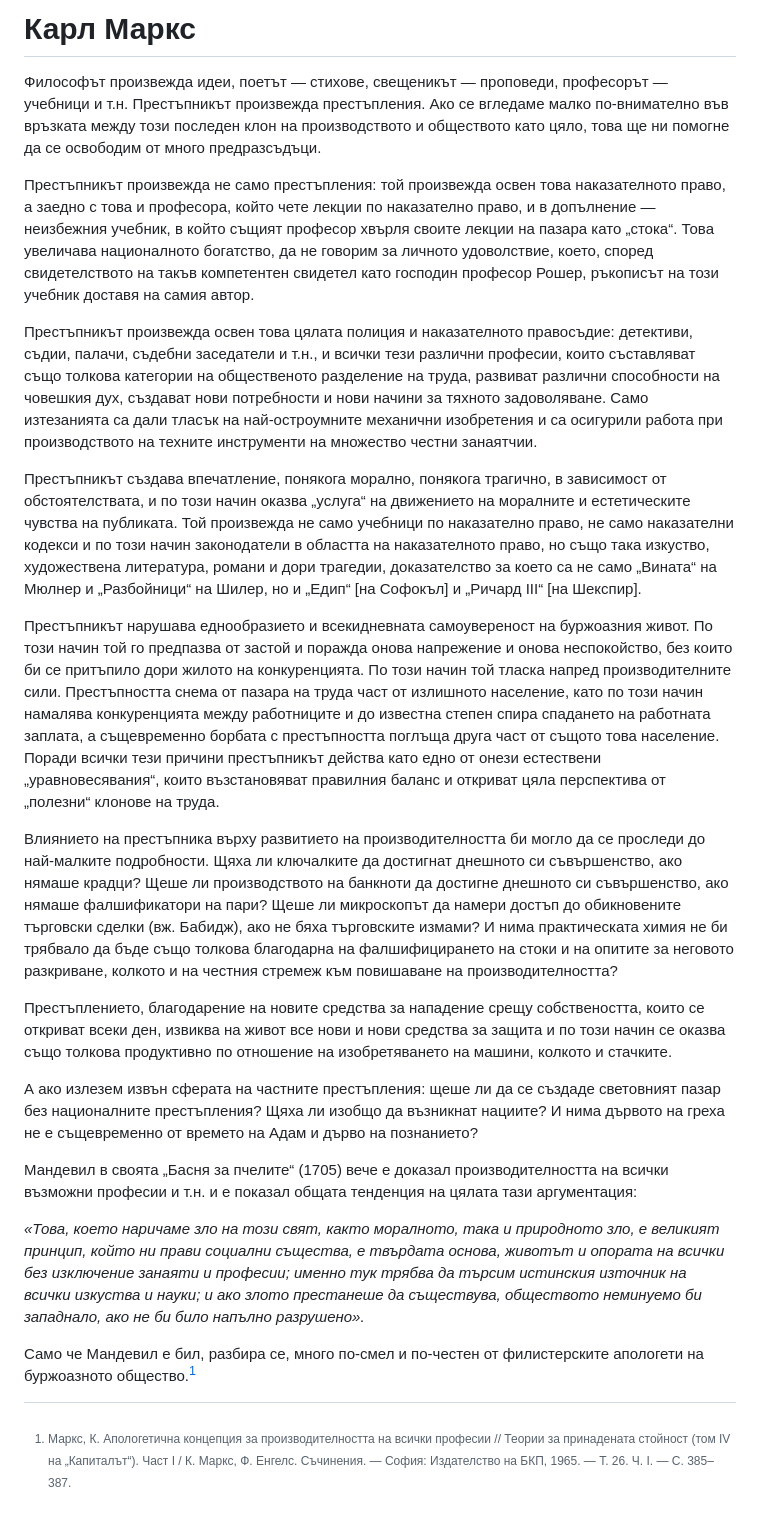
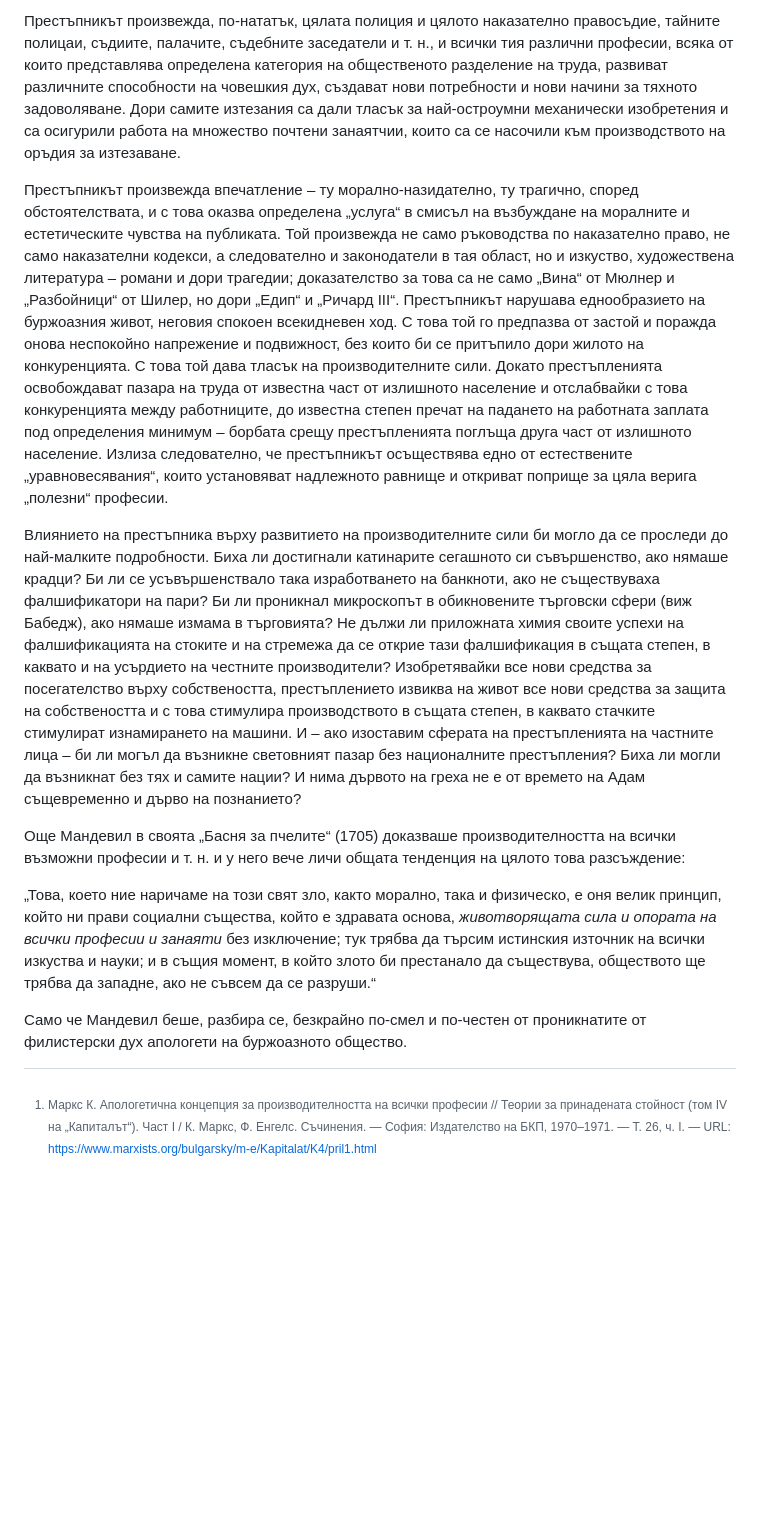
Before and after one commit to communist-prometheus/public-website-content, a Markdown page: blog/productivity-apologetics/index.bl.md, the part around one of its changes. GitHub-like rendering; blank space fills up the shorter version.

Commit message:
updated Апологетична концепция за производителността на всички професии in blog

```diff
--- a/blog/productivity-apologetics/index.bl.md
+++ b/blog/productivity-apologetics/index.bl.md
@@ -12,26 +14,14 @@ publishDate: 2026-05-16
 
-# Карл Маркс
+Престъпникът произвежда, по-нататък, цялата полиция и цялото наказателно правосъдие, тайните полицаи, съдиите, палачите, съдебните заседатели и т. н., и всички тия различни професии, всяка от които представлява определена категория на общественото разделение на труда, развиват различните способности на човешкия дух, създават нови потребности и нови начини за тяхното задоволяване. Дори самите изтезания са дали тласък за най-остроумни механически изобретения и са осигурили работа на множество почтени занаятчии, които са се насочили към производството на оръдия за изтезаване.
 
-Философът произвежда идеи, поетът — стихове, свещеникът — проповеди, професорът — учебници и т.н. Престъпникът произвежда престъпления. Ако се вгледаме малко по-внимателно във връзката между този последен клон на производството и обществото като цяло, това ще ни помогне да се освободим от много предразсъдъци.
+Престъпникът произвежда впечатление – ту морално-назидателно, ту трагично, според обстоятелствата, и с това оказва определена „услуга“ в смисъл на възбуждане на моралните и естетическите чувства на публиката. Той произвежда не само ръководства по наказателно право, не само наказателни кодекси, а следователно и законодатели в тая област, но и изкуство, художествена литература – романи и дори трагедии; доказателство за това са не само „Вина“ от Мюлнер и „Разбойници“ от Шилер, но дори „Едип“ и „Ричард III“. Престъпникът нарушава еднообразието на буржоазния живот, неговия спокоен всекидневен ход. С това той го предпазва от застой и поражда онова неспокойно напрежение и подвижност, без които би се притъпило дори жилото на конкуренцията. С това той дава тласък на производителните сили. Докато престъпленията освобождават пазара на труда от известна част от излишното население и отслабвайки с това конкуренцията между работниците, до известна степен пречат на падането на работната заплата под определения минимум – борбата срещу престъпленията поглъща друга част от излишното население. Излиза следователно, че престъпникът осъществява едно от естествените „уравновесявания“, които установяват надлежното равнище и откриват поприще за цяла верига „полезни“ професии.
 
-Престъпникът произвежда не само престъпления: той произвежда освен това наказателното право, а заедно с това и професора, който чете лекции по наказателно право, и в допълнение — неизбежния учебник, в който същият професор хвърля своите лекции на пазара като „стока“. Това увеличава националното богатство, да не говорим за личното удоволствие, което, според свидетелството на такъв компетентен свидетел като господин професор Рошер, ръкописът на този учебник доставя на самия автор.
+Влиянието на престъпника върху развитието на производителните сили би могло да се проследи до най-малките подробности. Биха ли достигнали катинарите сегашното си съвършенство, ако нямаше крадци? Би ли се усъвършенствало така изработването на банкноти, ако не съществуваха фалшификатори на пари? Би ли проникнал микроскопът в обикновените търговски сфери (виж Бабедж), ако нямаше измама в търговията? Не дължи ли приложната химия своите успехи на фалшификацията на стоките и на стремежа да се открие тази фалшификация в същата степен, в каквато и на усърдието на честните производители? Изобретявайки все нови средства за посегателство върху собствеността, престъплението извиква на живот все нови средства за защита на собствеността и с това стимулира производството в същата степен, в каквато стачките стимулират изнамирането на машини. И – ако изоставим сферата на престъпленията на частните лица – би ли могъл да възникне световният пазар без националните престъпления? Биха ли могли да възникнат без тях и самите нации? И нима дървото на греха не е от времето на Адам същевременно и дърво на познанието?
 
-Престъпникът произвежда освен това цялата полиция и наказателното правосъдие: детективи, съдии, палачи, съдебни заседатели и т.н., и всички тези различни професии, които съставляват също толкова категории на общественото разделение на труда, развиват различни способности на човешкия дух, създават нови потребности и нови начини за тяхното задоволяване. Само изтезанията са дали тласък на най-остроумните механични изобретения и са осигурили работа при производството на техните инструменти на множество честни занаятчии.
+Още Мандевил в своята „Басня за пчелите“ (1705) доказваше производителността на всички възможни професии и т. н. и у него вече личи общата тенденция на цялото това разсъждение:
 
-Престъпникът създава впечатление, понякога морално, понякога трагично, в зависимост от обстоятелствата, и по този начин оказва „услуга“ на движението на моралните и естетическите чувства на публиката. Той произвежда не само учебници по наказателно право, не само наказателни кодекси и по този начин законодатели в областта на наказателното право, но също така изкуство, художествена литература, романи и дори трагедии, доказателство за което са не само „Вината“ на Мюлнер и „Разбойници“ на Шилер, но и „Едип“ \[на Софокъл\] и „Ричард III“ \[на Шекспир\].
+„Това, което ние наричаме на този свят зло, както морално, така и физическо, е оня велик принцип, който ни прави социални същества, който е здравата основа, _животворящата сила и опората на всички професии и занаяти_ без изключение; тук трябва да търсим истинския източник на всички изкуства и науки; и в същия момент, в който злото би престанало да съществува, обществото ще трябва да западне, ако не съвсем да се разруши.“
 
-Престъпникът нарушава еднообразието и всекидневната самоувереност на буржоазния живот. По този начин той го предпазва от застой и поражда онова напрежение и онова неспокойство, без които би се притъпило дори жилото на конкуренцията. По този начин той тласка напред производителните сили. Престъпността снема от пазара на труда част от излишното население, като по този начин намалява конкуренцията между работниците и до известна степен спира спадането на работната заплата, а същевременно борбата с престъпността поглъща друга част от същото това население. Поради всички тези причини престъпникът действа като едно от онези естествени „уравновесявания“, които възстановяват правилния баланс и откриват цяла перспектива от „полезни“ клонове на труда.
+Само че Мандевил беше, разбира се, безкрайно по-смел и по-честен от проникнатите от филистерски дух апологети на буржоазното общество.
 
-Влиянието на престъпника върху развитието на производителността би могло да се проследи до най-малките подробности. Щяха ли ключалките да достигнат днешното си съвършенство, ако нямаше крадци? Щеше ли производството на банкноти да достигне днешното си съвършенство, ако нямаше фалшификатори на пари? Щеше ли микроскопът да намери достъп до обикновените търговски сделки (вж. Бабидж), ако не бяха търговските измами? И нима практическата химия не би трябвало да бъде също толкова благодарна на фалшифицирането на стоки и на опитите за неговото разкриване, колкото и на честния стремеж към повишаване на производителността?
-
-Престъплението, благодарение на новите средства за нападение срещу собствеността, които се откриват всеки ден, извиква на живот все нови и нови средства за защита и по този начин се оказва също толкова продуктивно по отношение на изобретяването на машини, колкото и стачките.
-
-А ако излезем извън сферата на частните престъпления: щеше ли да се създаде световният пазар без националните престъпления? Щяха ли изобщо да възникнат нациите? И нима дървото на греха не е същевременно от времето на Адам и дърво на познанието?
-
-Мандевил в своята „Басня за пчелите“ (1705) вече е доказал производителността на всички възможни професии и т.н. и е показал общата тенденция на цялата тази аргументация:
-
-_«Това, което наричаме зло на този свят, както моралното, така и природното зло, е великият принцип, който ни прави социални същества, е твърдата основа, животът и опората на всички без изключение занаяти и професии; именно тук трябва да търсим истинския източник на всички изкуства и науки; и ако злото престанеше да съществува, обществото неминуемо би западнало, ако не би било напълно разрушено»._
-
-Само че Мандевил е бил, разбира се, много по-смел и по-честен от филистерските апологети на буржоазното общество.[^1]
-
-[^1]: Маркс, К. Апологетична концепция за производителността на всички професии // Теории за принадената стойност (том IV на „Капиталът“). Част I / К. Маркс, Ф. Енгелс. Съчинения. — София: Издателство на БКП, 1965. — Т. 26. Ч. I. — С. 385–387.
+[^1]: Маркс К. Апологетична концепция за производителността на всички професии // Теории за принадената стойност (том IV на „Капиталът“). Част I / К. Маркс, Ф. Енгелс. Съчинения. — София: Издателство на БКП, 1970–1971. — Т. 26, ч. I. — URL: [https://www.marxists.org/bulgarsky/m-e/Kapitalat/K4/pril1.html](https://www.marxists.org/bulgarsky/m-e/Kapitalat/K4/pril1.html)
```
Also changed, not shown: other parts of blog/productivity-apologetics/index.bl.md (+4 -2 lines).
